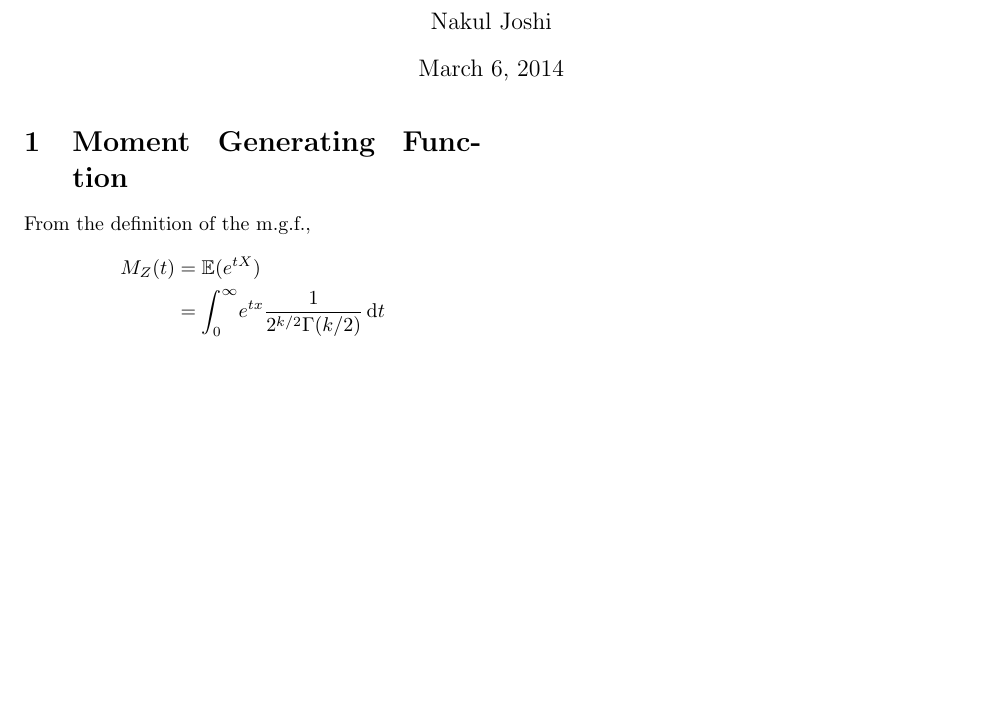
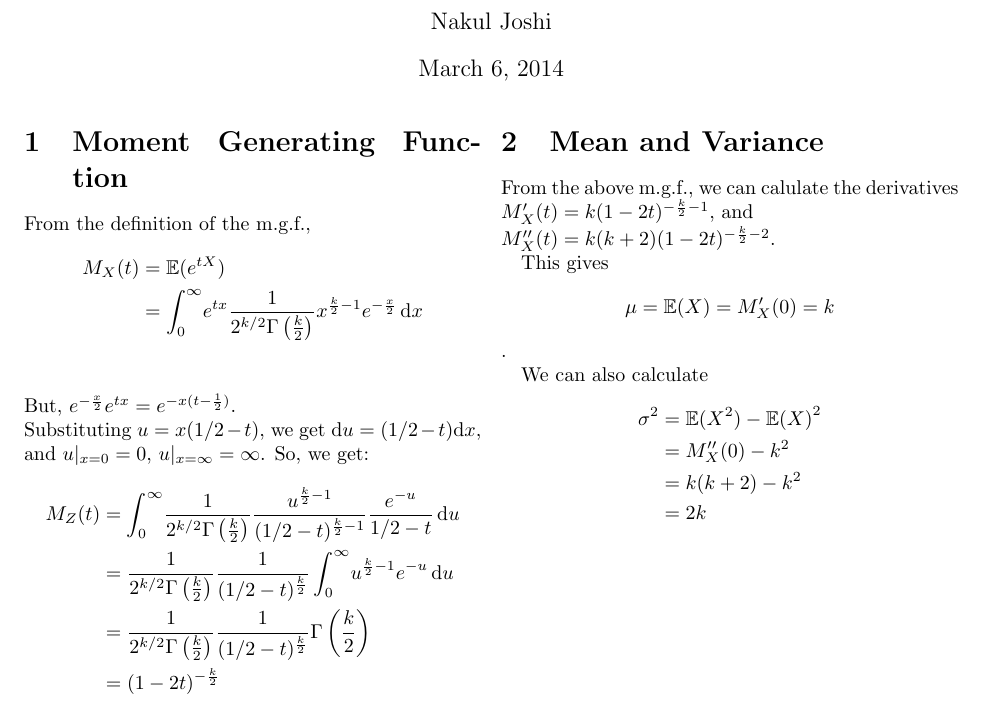
Before and after one commit to nakulj/math-308, a LaTeX problem sheet (10/assignment10.tex): part of the page, cut so that both start at the same text, the shorter picture padded with empty space. Compiled offline with pdfLaTeX.

Commit message:
Finished 10

```diff
--- a/10/assignment10.tex
+++ b/10/assignment10.tex
@@ -14,11 +14,8 @@
 \newcommand{\rmd}{\mathrm{d}}
 \newcommand{\intg}[4]{\int_{#1}^{#2} \! #3 \, \rmd#4}
 \newcommand{\der}[2]{\frac{\rmd^#1}{\rmd #2^#1}}
-\newcommand{\sfrac}[2]{
-	\frac{#1}{
-	2^{#2} #2!
-	}
-}
+\newcommand{\hk}{\frac{k}{2}}
+\newcommand{\ga}{\Gamma\left(\hk\right)}
 
 \title{Math 308 Assignment 10\\Mean and Variance of the Chi-Squared Distribution}
 \author{Nakul Joshi}
@@ -28,11 +25,41 @@
 \maketitle
 
 \section{Moment Generating Function}
-From the definition of the m.g.f.,\begin{align*}
-M_Z(t)&=\ev{e^{tX}}\\
+From the definition of the m.g.f., \begin{align*}
+M_X(t)&=\ev{e^{tX}}\\
 &=\intg{0}{\infty}{
-	e^{tx} \frac{1}{2^{k/2}\Gamma(k/2)}
-}{t}
+	e^{tx} \frac{1}{2^{k/2}\ga} x^{\hk-1} e^{-\frac{x}{2}}
+}{x}\\
+\end{align*}
+But, $e^{-\frac{x}{2}}e^{tx}= e^{-x(t-\frac{1}{2})}$.\\
+Substituting $u=x(1/2-t)$, we get $\rmd u= (1/2-t)\rmd x$,\\
+and $u|_{x=0}=0$, $u|_{x=\infty}=\infty$.
+So, we get:\begin{align*}
+M_Z(t)
+&=\intg{0}{\infty}{
+	\frac{1}{2^{k/2} \ga} \frac{u^{\hk-1}}{(1/2-t)^{\hk-1}} \frac{e^{-u}}{1/2-t}
+}{u}\\
+&=\frac{1}{2^{k/2} \ga} \frac{1}{(1/2-t)^{\hk}} \intg{0}{\infty}{
+	u^{\hk-1} e^{-u}
+}{u}\\
+&= \frac{1}{2^{k/2} \ga} \frac{1}{(1/2-t)^{\hk}} \ga \\
+&= (1-2t)^{-\hk}
+\end{align*}
+
+\newpage
+
+\section{Mean and Variance}
+
+From the above m.g.f., we can calulate the derivatives\\
+$M_X'(t)=k(1-2t)^{-\hk-1}$, and\\ $M_X''(t)=k(k+2)(1-2t)^{-\hk-2}$.
+
+This gives \[\mu= \ev{X}= M_X'(0)=k\].
+
+We can also calculate\begin{align*}
+\sigma^2&=\ev{X^2}-{\ev{X}}^2\\
+&=M_X''(0)-k^2\\
+&=k(k+2)-k^2\\
+&=2k
 \end{align*}
 
 \end{document}
```
Also changed, not shown: 10/assignment10.pdf.
